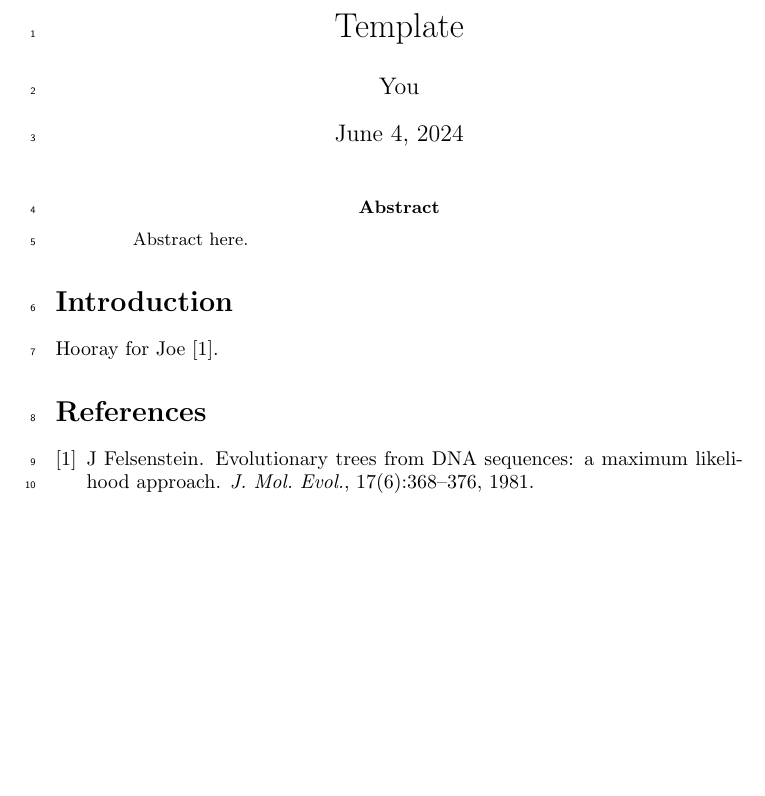
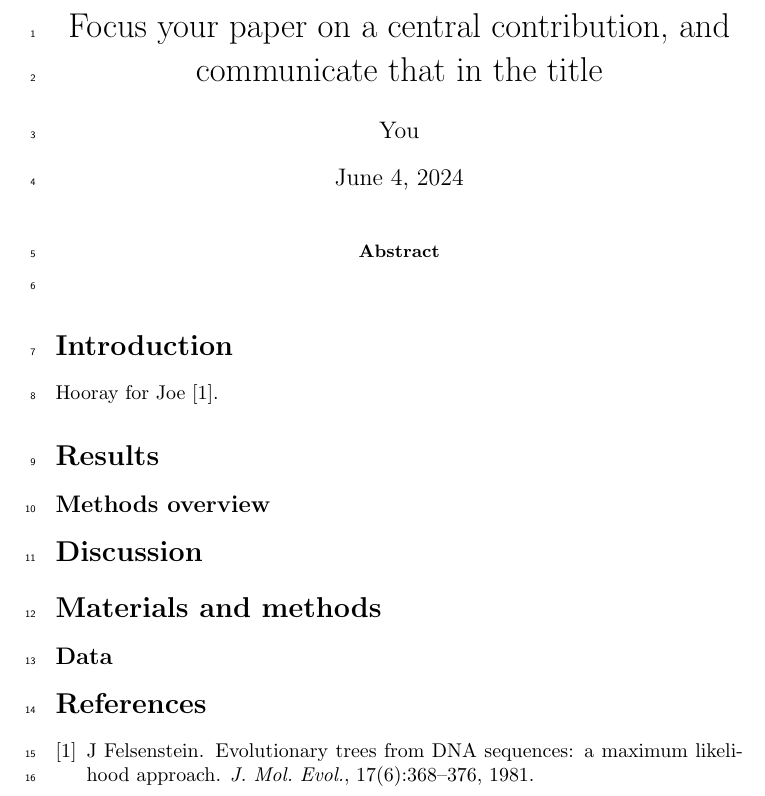
Before and after one commit to matsengrp/tex-template, a LaTeX paper (main.tex): part of the page, cut at the place of the change, the shorter picture padded with empty space. Compiled offline with pdfLaTeX.

Commit message:
making the template actually a template

```diff
--- a/main.tex
+++ b/main.tex
@@ -51,28 +49,76 @@
 
 \hyphenation{Ge-nome Ge-nomes hyper-mut-ation through-put}
 
-\title{Template}
+% template follows "Ten simple rules for structuring papers" http://dx.doi.org/10.1371/journal.pcbi.1005619
+
+\title{Focus your paper on a central contribution, and communicate that in the title}
 \author{You}
 
 \begin{document}
 \maketitle
 
 \begin{abstract}
-Abstract here.
+% The one question is:
+% Here we... (describe approach)
+% What we found
+% How it matters
 \end{abstract}
 
 
 \section*{Introduction}
+% At least one paragraph for each of the following prompts.
+
+% Describe the big problem in science we are approaching here.
+
+% What does the field know about this problem?
+
+% What is the remaining gap?
+
+% In this paper, we... (Describe approach)
+
+% We find that...
+
+
 Hooray for Joe~\cite{Felsenstein1981-zs}.
+
+% NOTE: here I'm writing a results-first paper. A methods-first paper should
+% still have a Methods overview before really getting into the details.
+\section*{Results}
+
+\subsection*{Methods overview}
+% In order to [insert research question statement] we developed a method...
+% Here we give a brief overview of how this method works; full details can be found in the Methods section.
 
 % \begin{figure}[h]
 % \centering
-% \includegraphics[width=0.35\textwidth]{figures/subsplit.pdf}
+% \includegraphics[width=0.35\textwidth]{figures/methods.pdf}
 % \caption{\
-% A subsplit structure.
+% Methods overview.
 % }%
-% \label{fig:subsplit}
+% \label{fig:overview}
 % \end{figure}
+
+
+% Now there should be a succession of section headings that are findings, such as
+% \subsection*{7 is bigger than 6 but less than 8}
+
+
+\section*{Discussion}
+
+% What we found
+
+% Putting what we found in the context of other research
+
+% Limitations
+
+% Why science is better now, and prospects for future work
+
+
+\section*{Materials and methods}
+
+\subsection*{Data}
+
+% Then whatever methods details you have.
 
 
 \bibliographystyle{plain}
```
Also changed, not shown: main.tex (2 more changed lines).
